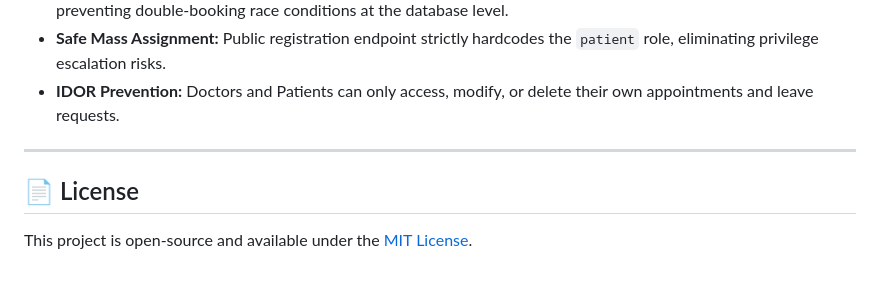
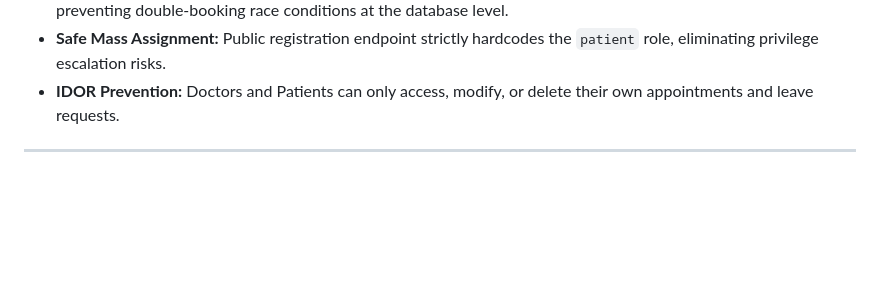
Before and after one commit to swafwana/Clinic_booking, a Markdown page: README.md, the part around the change. Rendered like a GitHub page; blank space fills up the shorter version.

Commit message:
Delete license section from README
Removed license section from README.

```diff
--- a/README.md
+++ b/README.md
@@ -167,7 +167,3 @@ Open **`http://127.0.0.1:8000/`** in your browser.
 * **IDOR Prevention:** Doctors and Patients can only access, modify, or delete their own appointments and leave requests.
 
 ---
-
-## 📄 License
-
-This project is open-source and available under the [MIT License](LICENSE).
```
